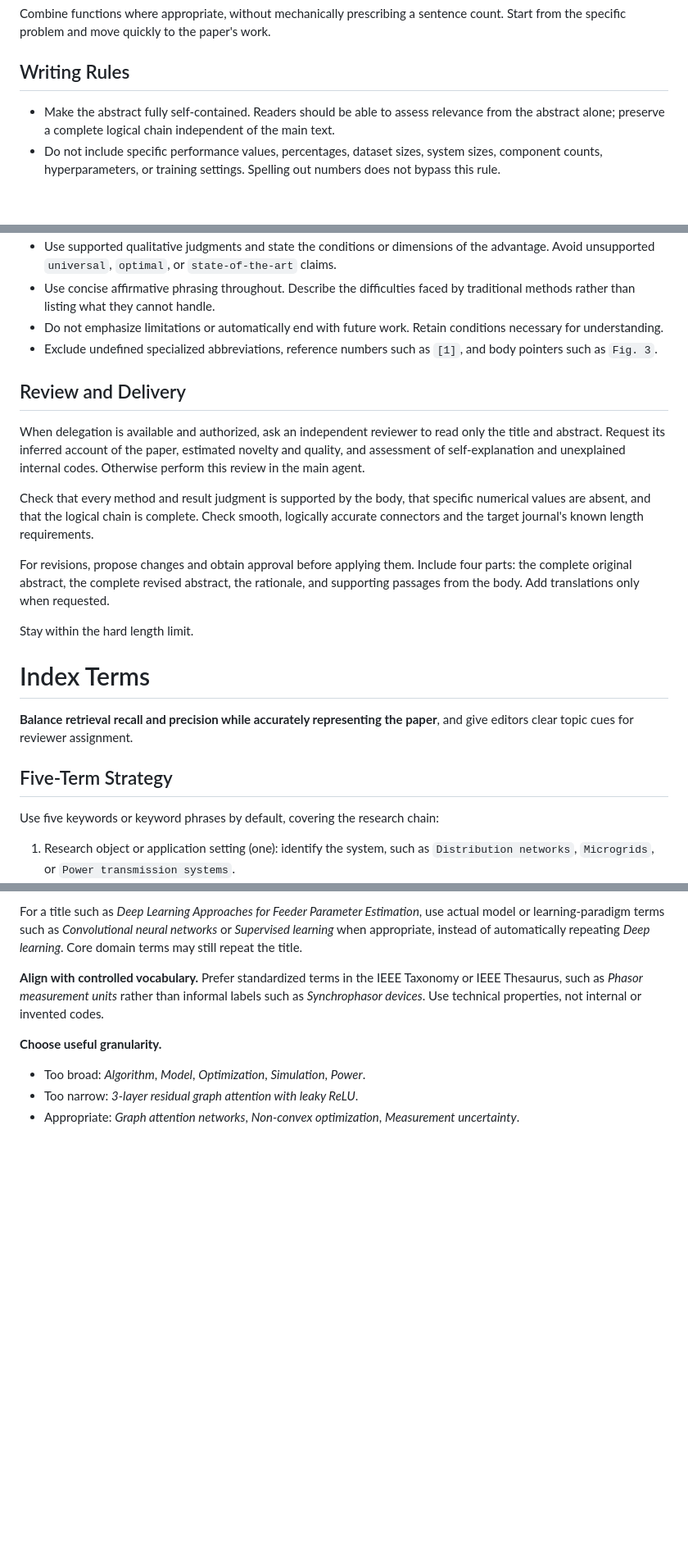
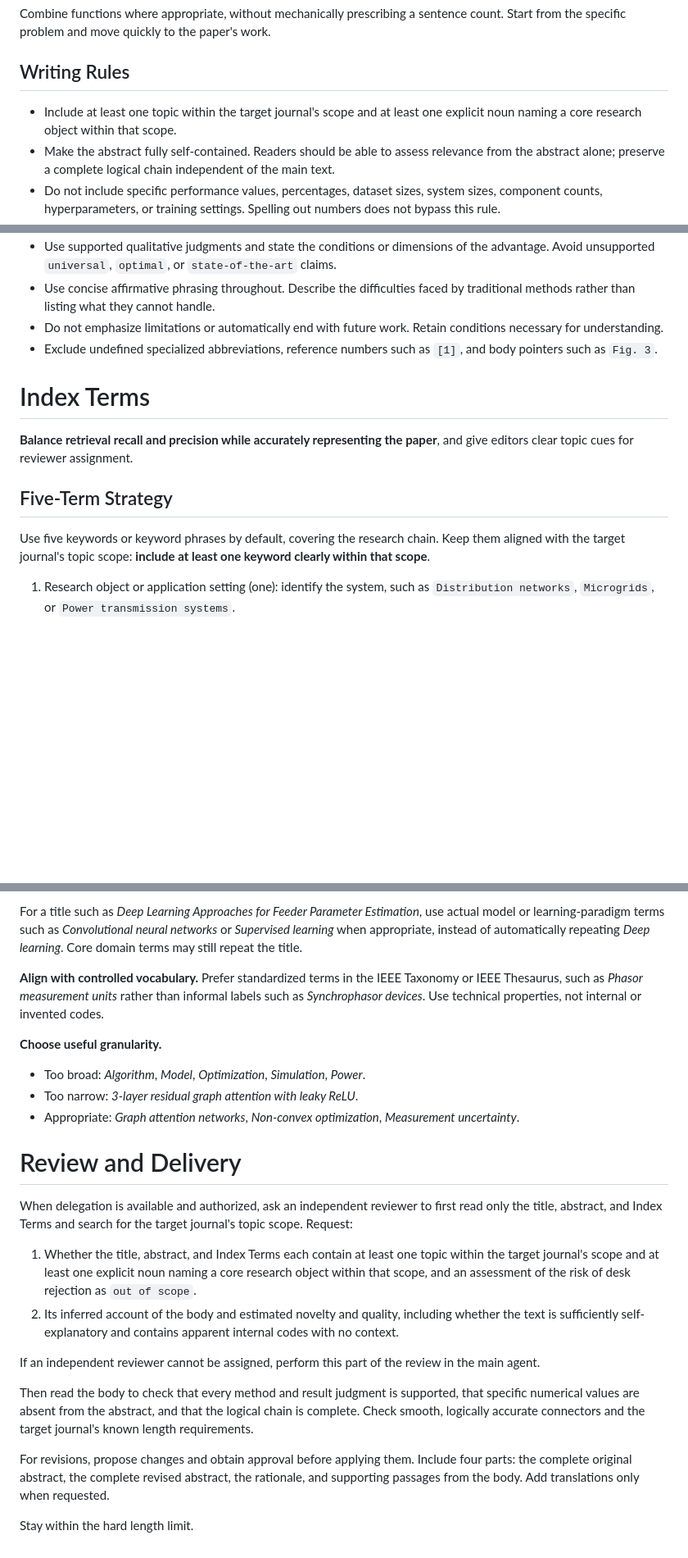
Before and after one commit to Arcadiastra/ieee-transactions-paper-writing, a Markdown page: subskills/abstract/SKILL.md, 3 parts joined by grey strips. Shown at 82% size. Rendered like a GitHub page; blank space fills up the shorter version.

```diff
--- a/subskills/abstract/SKILL.md
+++ b/subskills/abstract/SKILL.md
@@ -29,6 +29,7 @@ Combine functions where appropriate, without mechanically prescribing a sentence
 
 ## Writing Rules
 
+- Include at least one topic within the target journal's scope and at least one explicit noun naming a core research object within that scope.
 - Make the abstract fully self-contained. Readers should be able to assess relevance from the abstract alone; preserve a complete logical chain independent of the main text.
 - Do not include specific performance values, percentages, dataset sizes, system sizes, component counts, hyperparameters, or training settings. Spelling out numbers does not bypass this rule.
 - Necessary established terms such as `three-dimensional` are not result values. Judge meaning rather than deleting characters globally.
@@ -39,23 +40,13 @@ Combine functions where appropriate, without mechanically prescribing a sentence
 - Do not emphasize limitations or automatically end with future work. Retain conditions necessary for understanding.
 - Exclude undefined specialized abbreviations, reference numbers such as `[1]`, and body pointers such as `Fig. 3`.
 
-## Review and Delivery
-
-When delegation is available and authorized, ask an independent reviewer to read only the title and abstract. Request its inferred account of the paper, estimated novelty and quality, and assessment of self-explanation and unexplained internal codes. Otherwise perform this review in the main agent.
-
-Check that every method and result judgment is supported by the body, that specific numerical values are absent, and that the logical chain is complete. Check smooth, logically accurate connectors and the target journal's known length requirements.
-
-For revisions, propose changes and obtain approval before applying them. Include four parts: the complete original abstract, the complete revised abstract, the rationale, and supporting passages from the body. Add translations only when requested.
-
-Stay within the hard length limit.
-
 # Index Terms
 
 **Balance retrieval recall and precision while accurately representing the paper**, and give editors clear topic cues for reviewer assignment.
 
 ## Five-Term Strategy
 
-Use five keywords or keyword phrases by default, covering the research chain:
+Use five keywords or keyword phrases by default, covering the research chain. Keep them aligned with the target journal's topic scope: **include at least one keyword clearly within that scope**.
 
 1. Research object or application setting (one): identify the system, such as `Distribution networks`, `Microgrids`, or `Power transmission systems`.
 2. Core research task (one): identify the problem, such as `State estimation`, `Optimal power flow`, or `Network reconfiguration`.
@@ -75,3 +66,18 @@ For a title such as *Deep Learning Approaches for Feeder Parameter Estimation*,
 - Too broad: *Algorithm*, *Model*, *Optimization*, *Simulation*, *Power*.
 - Too narrow: *3-layer residual graph attention with leaky ReLU*.
 - Appropriate: *Graph attention networks*, *Non-convex optimization*, *Measurement uncertainty*.
+
+# Review and Delivery
+
+When delegation is available and authorized, ask an independent reviewer to first read only the title, abstract, and Index Terms and search for the target journal's topic scope. Request:
+
+1. Whether the title, abstract, and Index Terms each contain at least one topic within the target journal's scope and at least one explicit noun naming a core research object within that scope, and an assessment of the risk of desk rejection as `out of scope`.
+2. Its inferred account of the body and estimated novelty and quality, including whether the text is sufficiently self-explanatory and contains apparent internal codes with no context.
+
+If an independent reviewer cannot be assigned, perform this part of the review in the main agent.
+
+Then read the body to check that every method and result judgment is supported, that specific numerical values are absent from the abstract, and that the logical chain is complete. Check smooth, logically accurate connectors and the target journal's known length requirements.
+
+For revisions, propose changes and obtain approval before applying them. Include four parts: the complete original abstract, the complete revised abstract, the rationale, and supporting passages from the body. Add translations only when requested.
+
+Stay within the hard length limit.
```
Also changed, not shown: SKILL.md (+25 -10 lines), subskills/citation/SKILL.md (+6 -6 lines).
